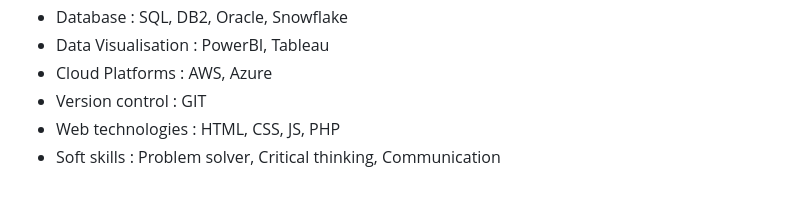
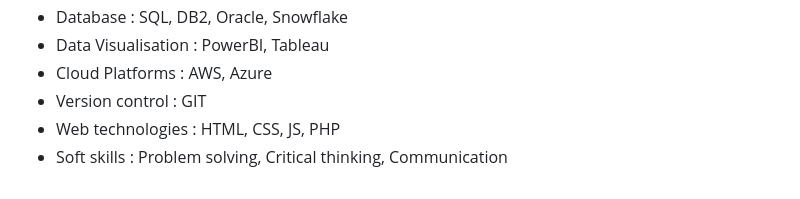
Before and after one commit to Anandsgithub/datavigilant, a Markdown page: README.md, the part around the change. Rendered like a GitHub page.

```diff
--- a/README.md
+++ b/README.md
@@ -43,4 +43,4 @@ I am a resourceful professional with diverse experience in data, I possess a str
 - Cloud Platforms : AWS, Azure
 - Version control : GIT
 - Web technologies : HTML, CSS, JS, PHP
-- Soft skills : Problem solver, Critical thinking, Communication
+- Soft skills : Problem solving, Critical thinking, Communication
```
